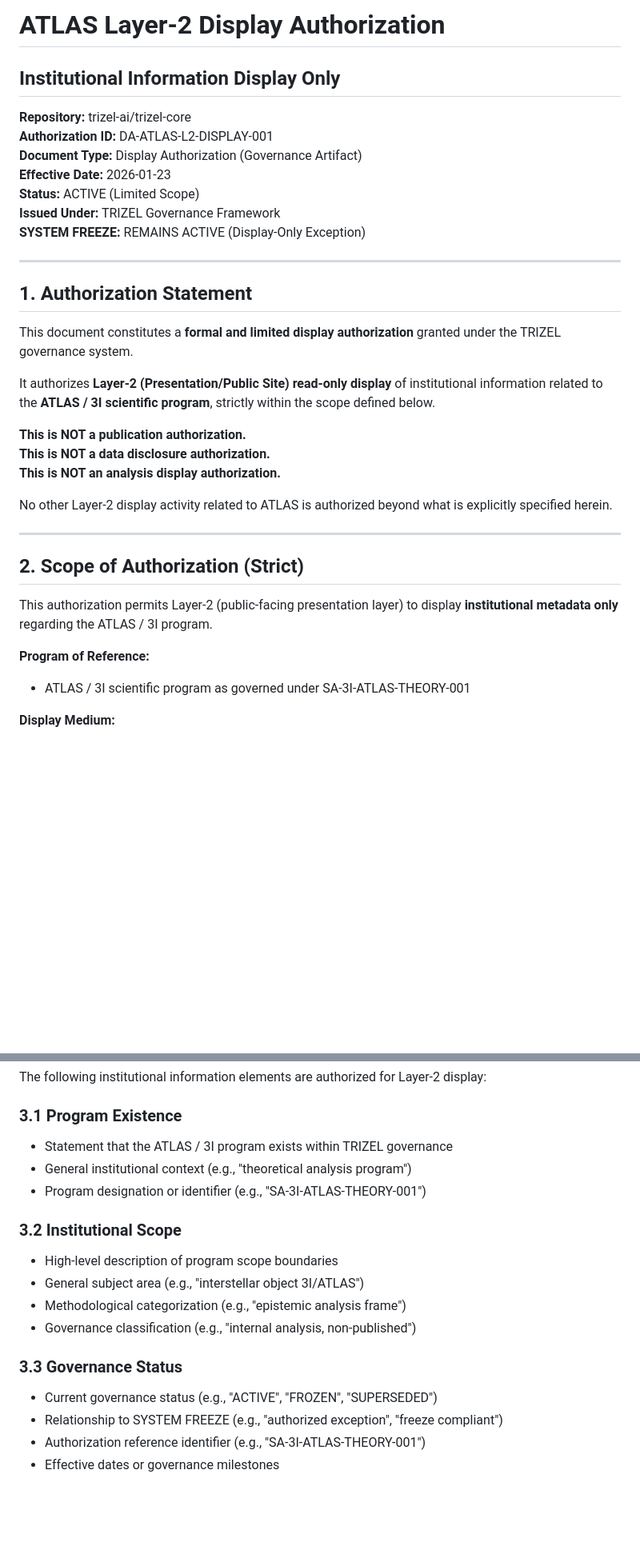
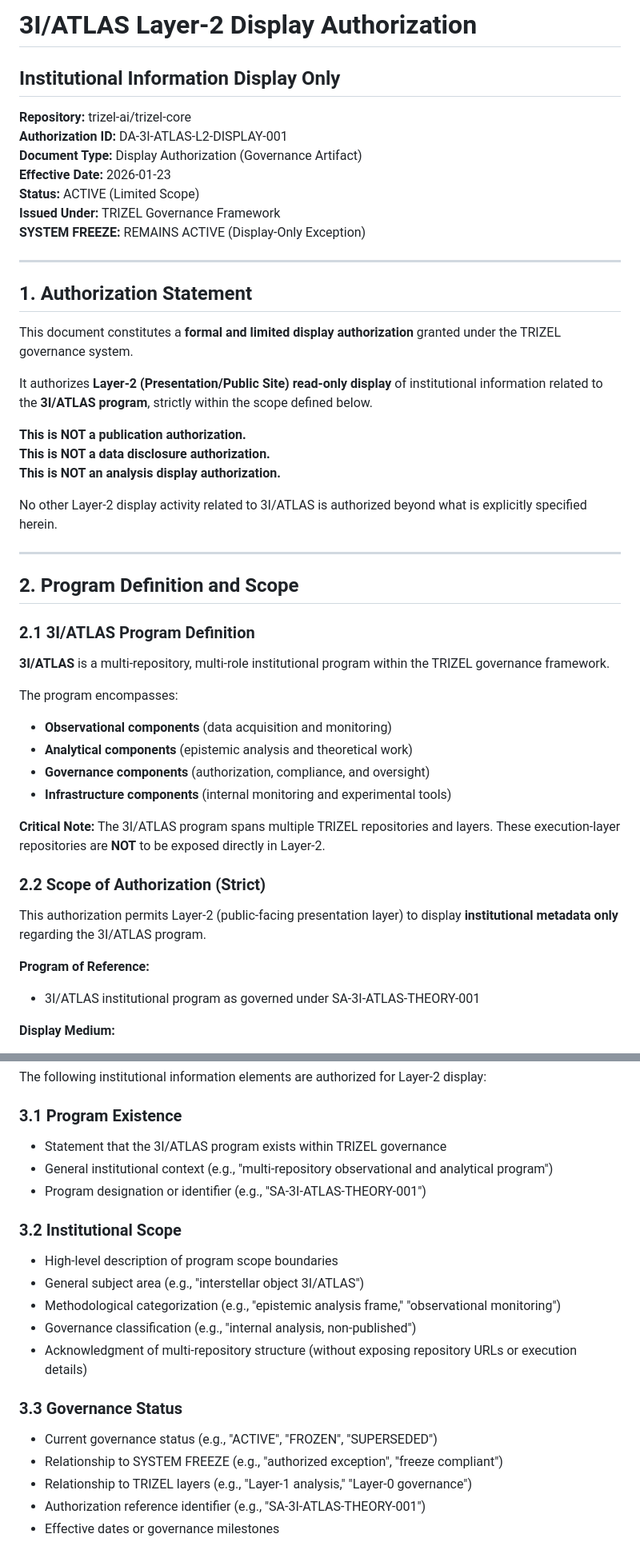
Before and after one commit to trizel-ai/trizel-core, a Markdown page: 3I_ATLAS_LAYER2_DISPLAY_AUTHORIZATION.md, 2 parts joined by grey strips. Shown at 80% size. Drawn GitHub-style; blank space fills up the shorter version.

Commit message:
Rename to 3I_ATLAS and correct program naming throughout authorization
Co-authored-by: abdelkader-omran <208318170+abdelkader-omran@users.noreply.github.com>

```diff
--- a/ATLAS_LAYER2_DISPLAY_AUTHORIZATION.md
+++ b/3I_ATLAS_LAYER2_DISPLAY_AUTHORIZATION.md
@@ -1,8 +1,8 @@
-# ATLAS Layer-2 Display Authorization
+# 3I/ATLAS Layer-2 Display Authorization
 ## Institutional Information Display Only
 
 **Repository:** trizel-ai/trizel-core
-**Authorization ID:** DA-ATLAS-L2-DISPLAY-001
+**Authorization ID:** DA-3I-ATLAS-L2-DISPLAY-001
 **Document Type:** Display Authorization (Governance Artifact)
 **Effective Date:** 2026-01-23
 **Status:** ACTIVE (Limited Scope)
@@ -15,22 +15,36 @@
 
 This document constitutes a **formal and limited display authorization** granted under the TRIZEL governance system.
 
-It authorizes **Layer-2 (Presentation/Public Site) read-only display** of institutional information related to the **ATLAS / 3I scientific program**, strictly within the scope defined below.
+It authorizes **Layer-2 (Presentation/Public Site) read-only display** of institutional information related to the **3I/ATLAS program**, strictly within the scope defined below.
 
 **This is NOT a publication authorization.**
 **This is NOT a data disclosure authorization.**
 **This is NOT an analysis display authorization.**
 
-No other Layer-2 display activity related to ATLAS is authorized beyond what is explicitly specified herein.
+No other Layer-2 display activity related to 3I/ATLAS is authorized beyond what is explicitly specified herein.
 
 ---
 
-## 2. Scope of Authorization (Strict)
+## 2. Program Definition and Scope
 
-This authorization permits Layer-2 (public-facing presentation layer) to display **institutional metadata only** regarding the ATLAS / 3I program.
+### 2.1 3I/ATLAS Program Definition
+
+**3I/ATLAS** is a multi-repository, multi-role institutional program within the TRIZEL governance framework.
+
+The program encompasses:
+- **Observational components** (data acquisition and monitoring)
+- **Analytical components** (epistemic analysis and theoretical work)
+- **Governance components** (authorization, compliance, and oversight)
+- **Infrastructure components** (internal monitoring and experimental tools)
+
+**Critical Note:** The 3I/ATLAS program spans multiple TRIZEL repositories and layers. These execution-layer repositories are **NOT** to be exposed directly in Layer-2.
+
+### 2.2 Scope of Authorization (Strict)
+
+This authorization permits Layer-2 (public-facing presentation layer) to display **institutional metadata only** regarding the 3I/ATLAS program.
 
 **Program of Reference:**
-- ATLAS / 3I scientific program as governed under SA-3I-ATLAS-THEORY-001
+- 3I/ATLAS institutional program as governed under SA-3I-ATLAS-THEORY-001
 
 **Display Medium:**
 - Layer-2 presentation surfaces (public website, static pages)
@@ -46,19 +60,21 @@ This authorization permits Layer-2 (public-facing presentation layer) to display
 The following institutional information elements are authorized for Layer-2 display:
 
 ### 3.1 Program Existence
-- Statement that the ATLAS / 3I program exists within TRIZEL governance
-- General institutional context (e.g., "theoretical analysis program")
+- Statement that the 3I/ATLAS program exists within TRIZEL governance
+- General institutional context (e.g., "multi-repository observational and analytical program")
 - Program designation or identifier (e.g., "SA-3I-ATLAS-THEORY-001")
 
 ### 3.2 Institutional Scope
 - High-level description of program scope boundaries
 - General subject area (e.g., "interstellar object 3I/ATLAS")
-- Methodological categorization (e.g., "epistemic analysis frame")
+- Methodological categorization (e.g., "epistemic analysis frame," "observational monitoring")
 - Governance classification (e.g., "internal analysis, non-published")
+- Acknowledgment of multi-repository structure (without exposing repository URLs or execution details)
 
 ### 3.3 Governance Status
 - Current governance status (e.g., "ACTIVE", "FROZEN", "SUPERSEDED")
 - Relationship to SYSTEM FREEZE (e.g., "authorized exception", "freeze compliant")
+- Relationship to TRIZEL layers (e.g., "Layer-1 analysis," "Layer-0 governance")
 - Authorization reference identifier (e.g., "SA-3I-ATLAS-THEORY-001")
 - Effective dates or governance milestones
 
```
Also changed, not shown: other parts of 3I_ATLAS_LAYER2_DISPLAY_AUTHORIZATION.md (+39 -14 lines).
